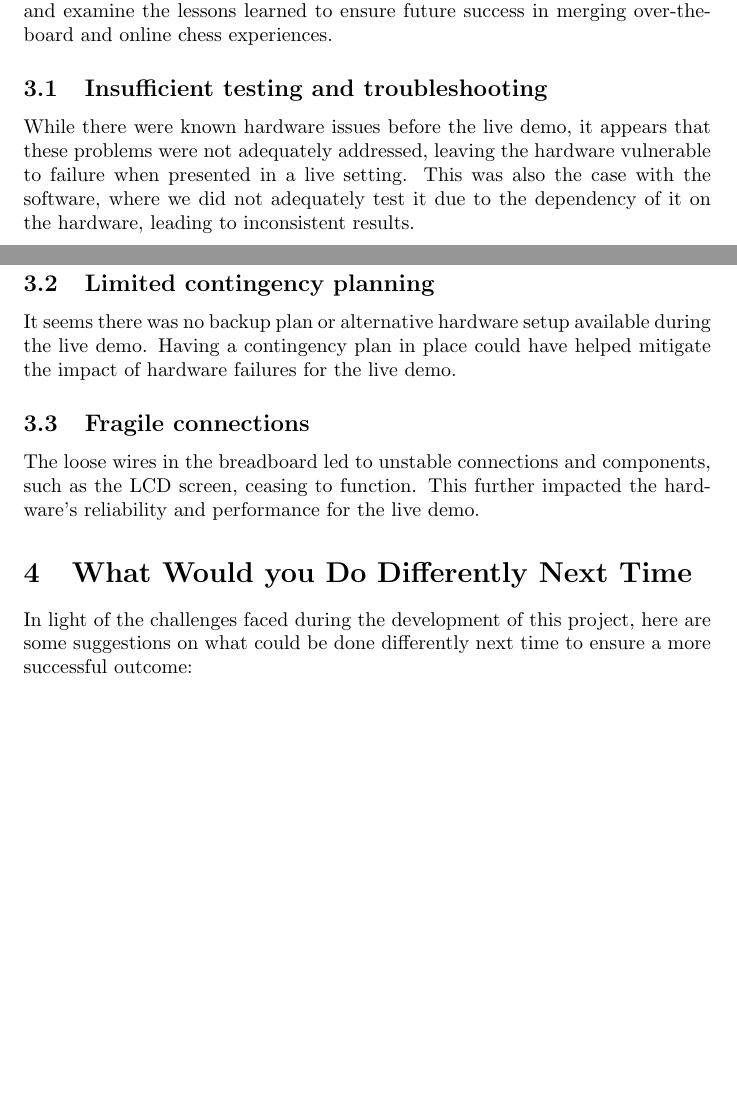
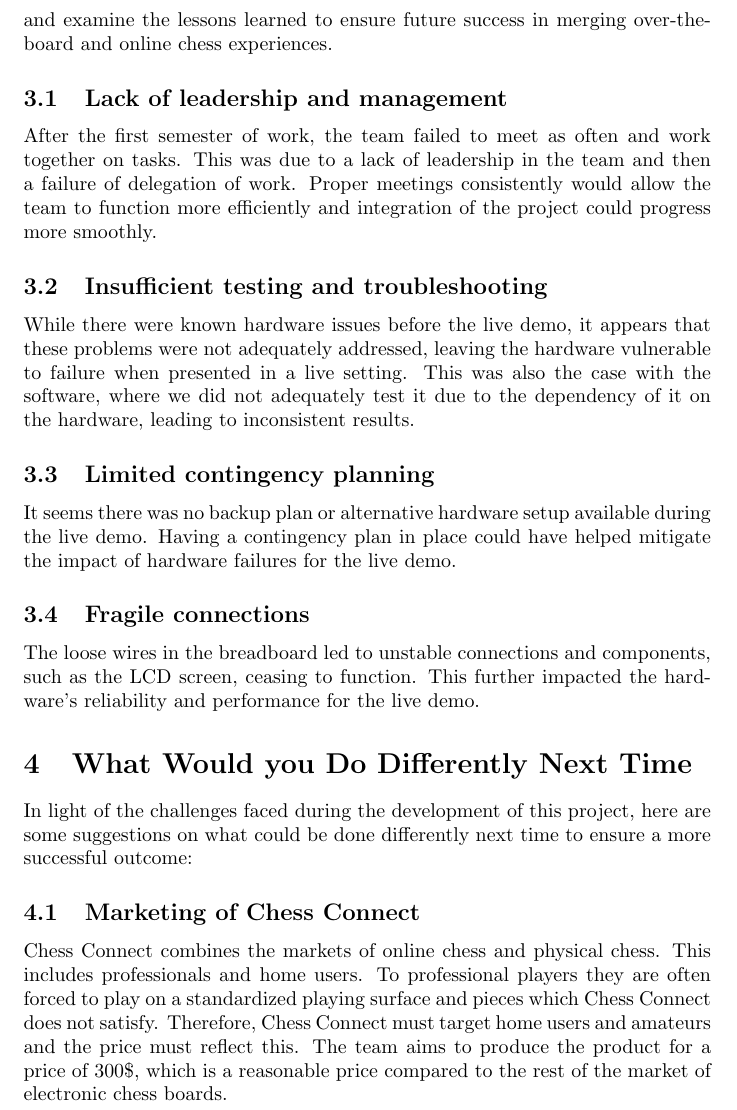
Before and after one commit to JonCels/chess-connect, a LaTeX document (docs/Reflection/Reflection.tex): two parts of pages 3 and 4 of 4 before the commit and part of page 4 of 5 after it, the two joined at a grey line, cut so that both start at the same text, the shorter picture padded with empty space. Compiled offline with pdfLaTeX.

Commit message:
Added sections to reflection

```diff
--- a/docs/Reflection/Reflection.tex
+++ b/docs/Reflection/Reflection.tex
@@ -59,6 +73,12 @@
 
 Exploring the challenges encountered during the development of an innovative chess solution, we reflect on the factors that contributed to the hardware issues and examine the lessons learned to ensure future success in merging over-the-board and online chess experiences.
 
+\subsection{Lack of leadership and management}
+After the first semester of work, the team failed to meet as often and work together on tasks.
+This was due to a lack of leadership in the team and then a failure of delegation of work.
+Proper meetings consistently would allow the team to function more efficiently and integration
+of the project could progress more smoothly.
+
 \subsection{Insufficient testing and troubleshooting}
 While there were known hardware issues before the live demo, it appears that these problems were not adequately addressed, leaving the hardware vulnerable to failure when presented in a live setting.
 This was also the case with the software, where we did not adequately test it due to the dependency of it on the hardware, leading to inconsistent results.
@@ -72,6 +92,14 @@
 \section{What Would you Do Differently Next Time}
 
 In light of the challenges faced during the development of this project, here are some suggestions on what could be done differently next time to ensure a more successful outcome:
+
+\subsection{Marketing of Chess Connect}
+Chess Connect combines the markets of online chess and physical chess. This includes professionals
+and home users. To professional players they are often forced to play on a standardized playing
+surface and pieces which Chess Connect does not satisfy. Therefore, Chess Connect must target
+home users and amateurs and the price must reflect this. The team aims to produce the product
+for a price of 300\$, which is a reasonable price compared to the rest of the market of electronic
+chess boards.
 
 \subsection{Opt for a more robust hardware setup}
 Replace breadboards with a more reliable solution, such as a custom-designed printed circuit board (PCB) or soldered connections, to minimize loose wires and improve the stability of the hardware components.
```
Also changed, not shown: docs/Reflection/Reflection.pdf, docs/Reflection/Reflection.tex (18 more changed lines).
